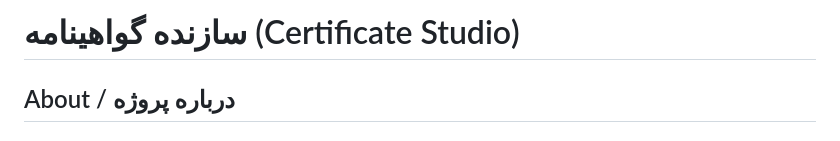
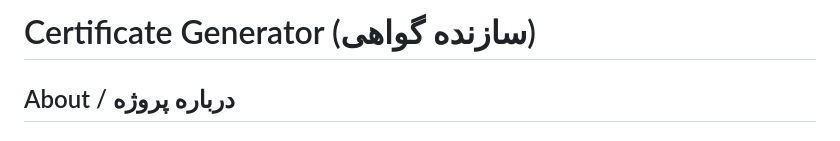
Before and after one commit to ehsan3ed/Certificate-Generator, a Markdown page: README.md, the part around the change. Rendered like a GitHub page.

Commit message:
Change title to 'Certificate Generator' and add translations
Updated project title and added translations.

```diff
--- a/README.md
+++ b/README.md
@@ -1,4 +1,4 @@
-# سازنده گواهینامه (Certificate Studio)
+# Certificate Generator (سازنده گواهی)
 
 ## About / درباره پروژه
 
```
